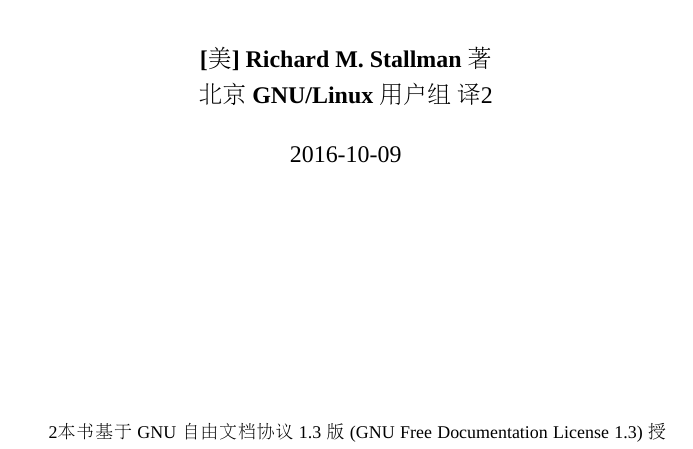
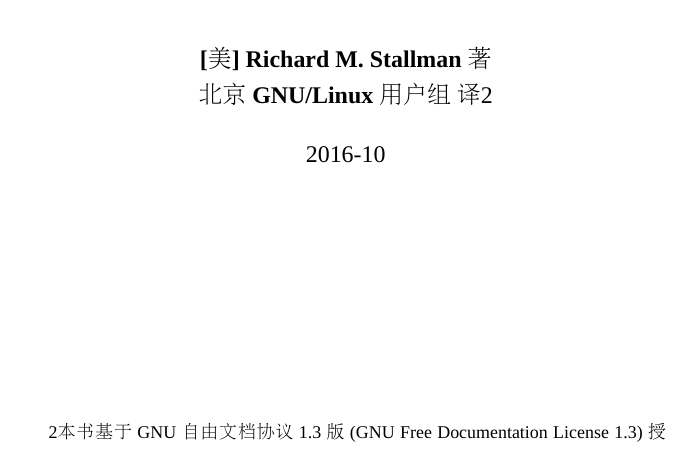
Before and after one commit to beijinglug/fsfs-zh, a LaTeX book (pdf/template.tex): part of page 1 of 7, cut so that both start at the same text. Compiled offline with XeLaTeX; a missing font is replaced by an installed copy or a similar font; a LaTeX package or settings file that is missing is left out.

Commit message:
change fonts

```diff
--- a/pdf/template.tex
+++ b/pdf/template.tex
@@ -97,14 +97,14 @@
 % 设置中文字体
 \setCJKmainfont
     [
-      BoldFont   = WenQuanYi Micro Hei,
-      % BoldFont = Noto Sans CJK SC, % uncomment for release build
+      %BoldFont   = WenQuanYi Micro Hei,
+      BoldFont = Noto Sans CJK SC, % uncomment for release build
       ItalicFont = AR PL KaitiM GB,
     ]
     {AR PL SungtiL GB}
-%\setCJKsansfont{Noto Sans CJK SC} % uncomment for release build
-\setCJKsansfont{WenQuanYi Micro Hei}
-\setCJKmonofont{WenQuanYi Micro Hei Mono}
+\setCJKsansfont{Noto Sans CJK SC} % uncomment for release build
+%\setCJKsansfont{WenQuanYi Micro Hei}
+\setCJKmonofont{Noto Sans Mono CJK SC}
 
 %%%%%%%%%%%%%%%%%%%%%%%%%%%%%%%%%%%%%%%%%%%%%%%%%%%%%%%%%%%%%%%%%%%%%%%%
 % 使用 DejaVu Sans 显示 ⚠ ☢ ☠ ✔ 这四个 dingbats 字符
@@ -146,7 +146,7 @@
 \author{\textbf{[美] Richard M. Stallman 著}\\
        \textbf{北京 GNU/Linux 用户组 译}\thanks{本书基于 GNU 自由文档协议 1.3 版 (GNU Free Documentation License 1.3) 授权发布，可自由复制和分发，和/或基于 GNU 自由文档协议 1.3 版或自由软件基金会发布的更高版本，做出修改。本书使用 Markdown 书写，源码地址：\url{https://github.com/beijinglug/fsfs-zh/}。}}
 
-\def\w3cdtfymd{\the\year-\ifnum\month<10 0\fi\the\month-\ifnum\day<10 0\fi\the\day}
+\def\w3cdtfymd{\the\year-\ifnum\month<10 0\fi\the\month}
 \date{\w3cdtfymd}
 
 \newcommand{\PreserveBackslash}[1]{\let\temp=\\#1\let\\=\temp}
```
Also changed, not shown: 1 other file.
